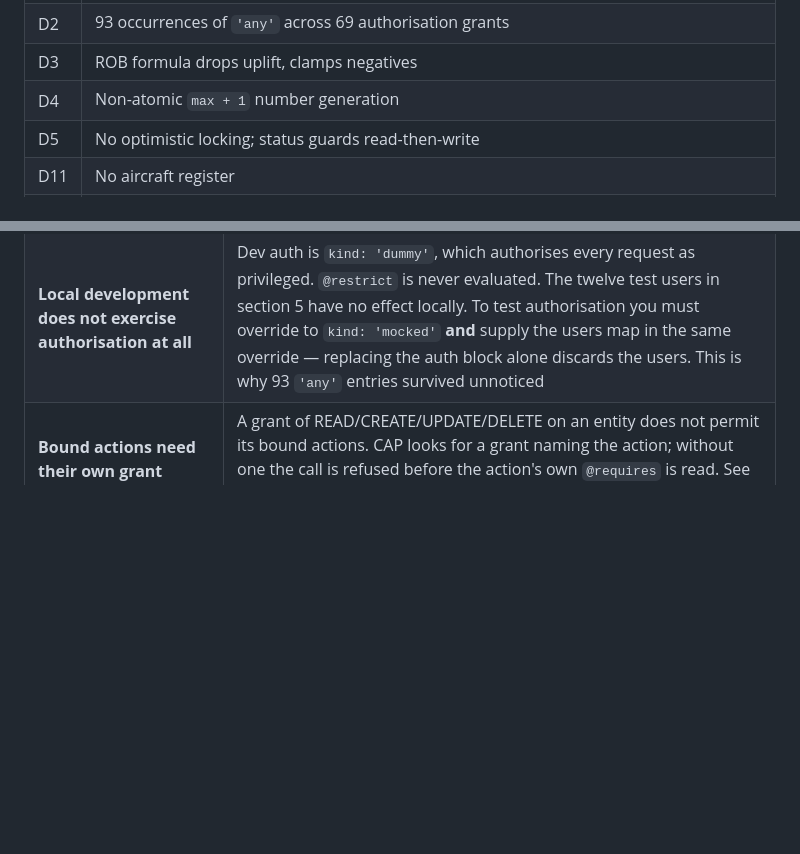
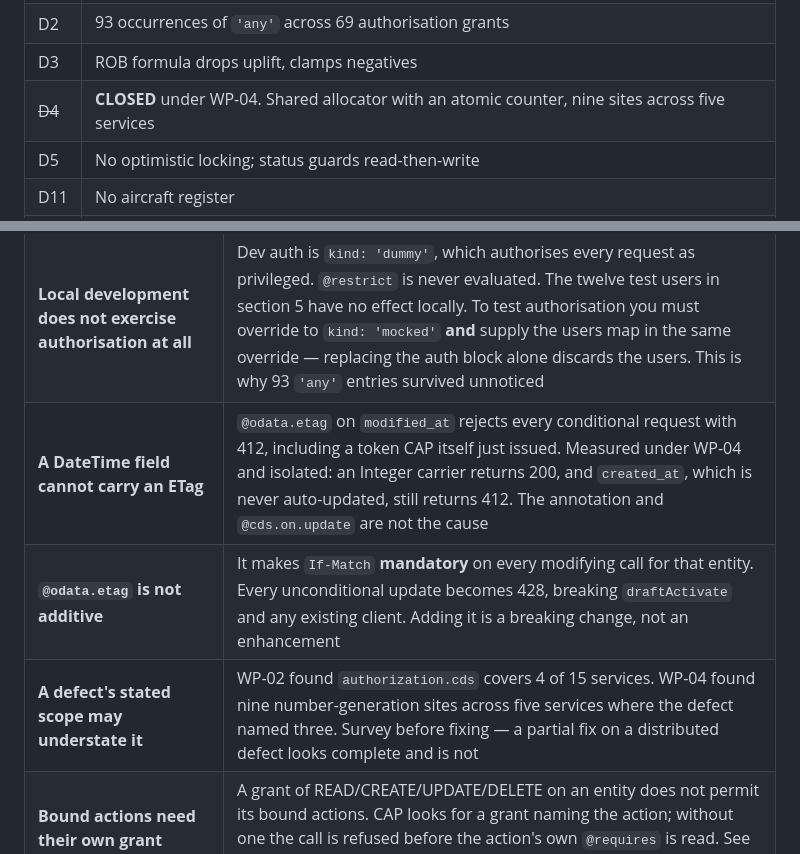
Before and after one commit to kalpesh0304/FuelSphere, a Markdown page: CLAUDE.md, 2 parts joined by grey strips. Drawn GitHub-style; blank space fills up the shorter version.

```diff
--- a/CLAUDE.md
+++ b/CLAUDE.md
@@ -366,7 +366,7 @@ Full list with evidence in `docs/design/00-DECISIONS.md`. Blocking set:
 | ~~D1~~ | ~~Master sync transaction wrapper commented out~~ — **NOT A DEFECT.** Measured under WP-01 on 16 Aug 2026. CAP wraps every inbound request in a managed transaction; bare `DELETE`/`INSERT` dispatch onto it and `req.error(500)` rolls back. Delete and insert are already atomic on the request path. **Restoring the wrapper breaks the sync** — see trap below. Residual risk only if `_syncFromS4` is called outside a request context |
 | D2 | 93 occurrences of `'any'` across 69 authorisation grants |
 | D3 | ROB formula drops uplift, clamps negatives |
-| D4 | Non-atomic `max + 1` number generation |
+| ~~D4~~ | **CLOSED** under WP-04. Shared allocator with an atomic counter, nine sites across five services |
 | D5 | No optimistic locking; status guards read-then-write |
 | D11 | No aircraft register |
 | D13 | `captureSignatures` has no order status guard |
@@ -393,6 +393,9 @@ Full list with evidence in `docs/design/00-DECISIONS.md`. Blocking set:
 | **Check CAP's defaults before adding a safety net** | D1 was recorded as a data-loss defect because a transaction wrapper was commented out. It was commented out because it was redundant. Verify what the framework already provides before treating an absence as a gap |
 | **`MASTER_SUPPLIERS` is `cuid`** | Its primary key is a generated UUID, so a duplicate `supplier_code` raises no constraint violation. Any test relying on a PK collision there will pass vacuously |
 | **Local development does not exercise authorisation at all** | Dev auth is `kind: 'dummy'`, which authorises every request as privileged. `@restrict` is never evaluated. The twelve test users in section 5 have no effect locally. To test authorisation you must override to `kind: 'mocked'` **and** supply the users map in the same override — replacing the auth block alone discards the users. This is why 93 `'any'` entries survived unnoticed |
+| **A DateTime field cannot carry an ETag** | `@odata.etag` on `modified_at` rejects every conditional request with 412, including a token CAP itself just issued. Measured under WP-04 and isolated: an Integer carrier returns 200, and `created_at`, which is never auto-updated, still returns 412. The annotation and `@cds.on.update` are not the cause |
+| **`@odata.etag` is not additive** | It makes `If-Match` **mandatory** on every modifying call for that entity. Every unconditional update becomes 428, breaking `draftActivate` and any existing client. Adding it is a breaking change, not an enhancement |
+| **A defect's stated scope may understate it** | WP-02 found `authorization.cds` covers 4 of 15 services. WP-04 found nine number-generation sites across five services where the defect named three. Survey before fixing — a partial fix on a distributed defect looks complete and is not |
 | **Bound actions need their own grant** | A grant of READ/CREATE/UPDATE/DELETE on an entity does not permit its bound actions. CAP looks for a grant naming the action; without one the call is refused before the action's own `@requires` is read. See D22 |
 | **Assertions may explain bad code** | `@assert.range: [0, null]` on `closing_rob_kg` may be why the ROB clamp exists. Check for a constraint before removing a defensive line |
 | **Seed data is inadequate for testing** | FUEL_TICKETS 2 rows, FUEL_DELIVERIES 3, FUEL_BURNS 4, FUEL_ORDERS 7, ROB_LEDGER 9. ERROR_LOGS and EXCEPTION_ITEMS 0 |
```
